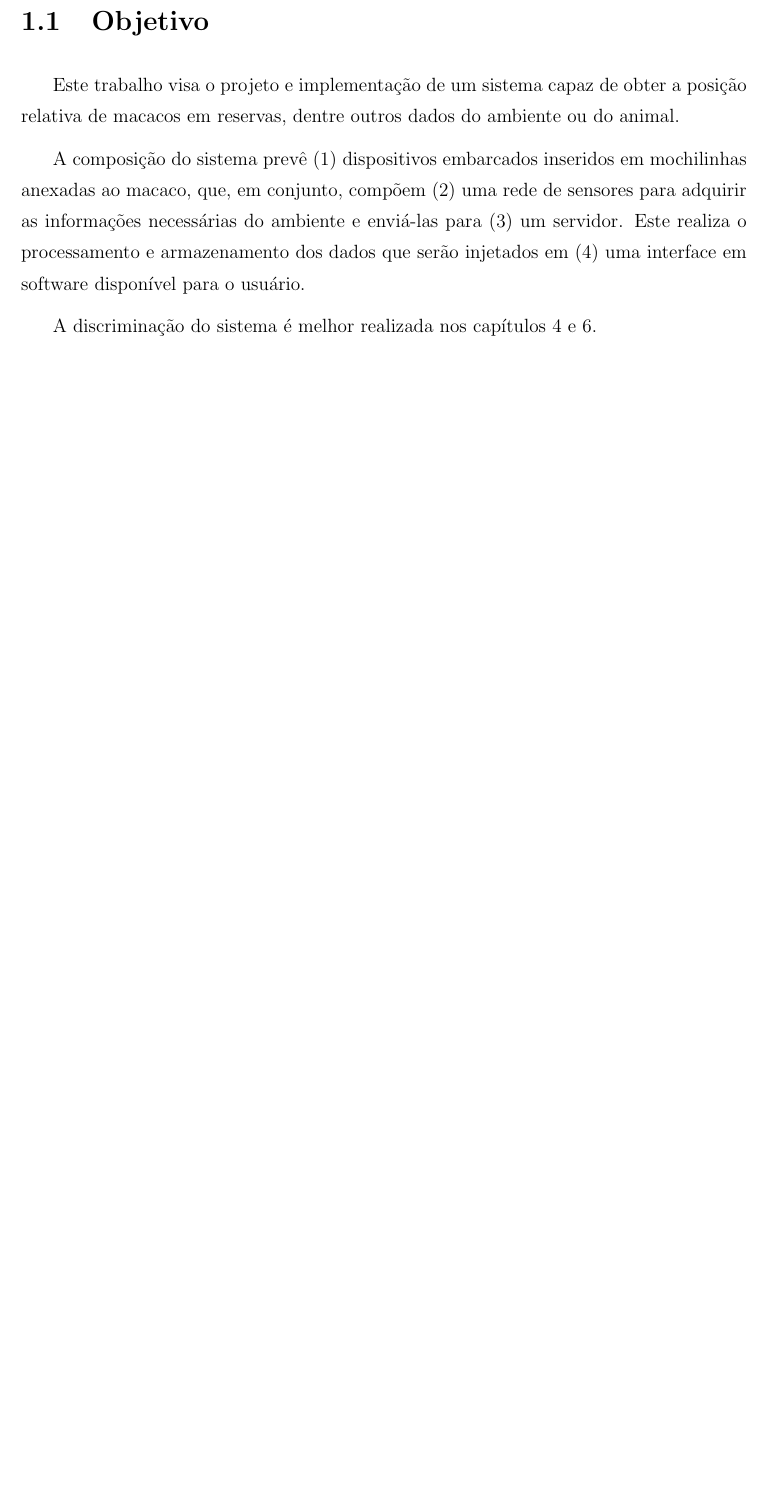
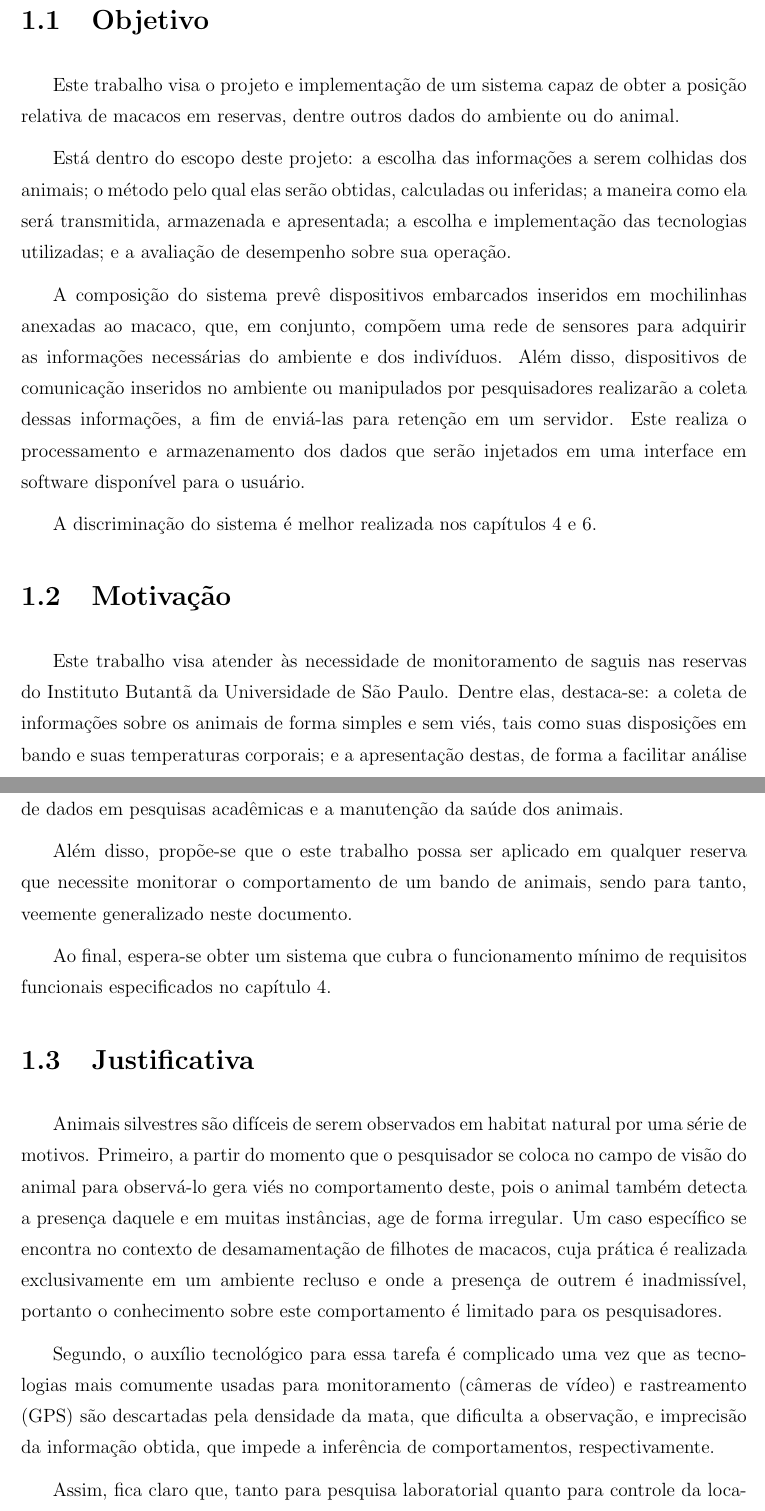
Before and after one commit to SIMIOS-TCC/especificacao-politex, a LaTeX document (SIMIOS.tex, which reads introducao.tex): part of page 13 of 17 before the commit and two parts of pages 13 and 14 of 19 after it, the two joined at a grey line, cut so that both start at the same text, the shorter picture padded with empty space. Compiled offline with pdfLaTeX; a LaTeX package or settings file that is missing is left out.

Commit message:
Completa introducao

```diff
--- a/introducao.tex
+++ b/introducao.tex
@@ -3,6 +4,22 @@
 \section{Objetivo}
 Este trabalho visa o projeto e implementação de um sistema capaz de obter a posição relativa de macacos em reservas, dentre outros dados do ambiente ou do animal.
 
-A composição do sistema prevê (1) dispositivos embarcados inseridos em mochilinhas anexadas ao macaco, que, em conjunto, compõem (2) uma rede de sensores para adquirir as informações necessárias do ambiente e enviá-las para (3) um servidor. Este realiza o processamento e armazenamento dos dados que serão injetados em (4) uma interface em software disponível para o usuário.
+Está dentro do escopo deste projeto: a escolha das informações a serem colhidas dos animais; o método pelo qual elas serão obtidas, calculadas ou inferidas; a maneira como ela será transmitida, armazenada e apresentada; a escolha e implementação das tecnologias utilizadas; e a avaliação de desempenho sobre sua operação.
+
+A composição do sistema prevê dispositivos embarcados inseridos em mochilinhas anexadas ao macaco, que, em conjunto, compõem uma rede de sensores para adquirir as informações necessárias do ambiente e dos indivíduos. Além disso, dispositivos de comunicação inseridos no ambiente ou manipulados por pesquisadores realizarão a coleta dessas informações, a fim de enviá-las para retenção em um servidor.  Este realiza o processamento e armazenamento dos dados que serão injetados em uma interface em software disponível para o usuário.
 
 A discriminação do sistema é melhor realizada nos capítulos 4 e 6.
+
+\section{Motivação}
+Este trabalho visa atender às necessidade de monitoramento de saguis nas reservas do Instituto Butantã da Universidade de São Paulo. Dentre elas, destaca-se: a coleta de informações sobre os animais de forma simples e sem viés, tais como suas disposições em bando e suas temperaturas corporais; e a apresentação destas, de forma a facilitar análise de dados em  pesquisas acadêmicas e a manutenção da saúde dos animais.
+
+Além disso, propõe-se que o este trabalho possa ser aplicado em qualquer reserva que necessite monitorar o comportamento de um bando de animais, sendo para tanto, veemente generalizado neste documento.
+
+Ao final, espera-se obter um sistema que cubra o funcionamento mínimo de requisitos funcionais especificados no capítulo 4.
+
+\section{Justificativa}
+Animais silvestres são difíceis de serem observados em habitat natural por uma série de motivos. Primeiro, a partir do momento que o pesquisador se coloca no campo de visão do animal para observá-lo gera viés no comportamento deste, pois o animal também detecta a presença daquele e em muitas instâncias, age de forma irregular. Um caso específico se encontra no contexto de desamamentação de filhotes de macacos, cuja prática é realizada exclusivamente em um ambiente recluso e onde a presença de outrem é inadmissível, portanto o conhecimento sobre este comportamento é limitado para os pesquisadores.
+
+Segundo, o auxílio tecnológico para essa tarefa é complicado uma vez que as tecnologias mais comumente usadas para monitoramento (câmeras de vídeo)  e rastreamento (GPS) são descartadas pela densidade da mata, que dificulta a observação, e imprecisão da informação obtida, que impede a inferência de comportamentos, respectivamente.
+
+Assim, fica claro que, tanto para pesquisa laboratorial quanto para controle da localização com fim de manutenção da saúde de animais silvestres, o estudo para emancipação tecnológica para controle e automação se faz necessário.
```
Also changed, not shown: SIMIOS.pdf, introducao.tex (18 more changed lines), 5 other files.
